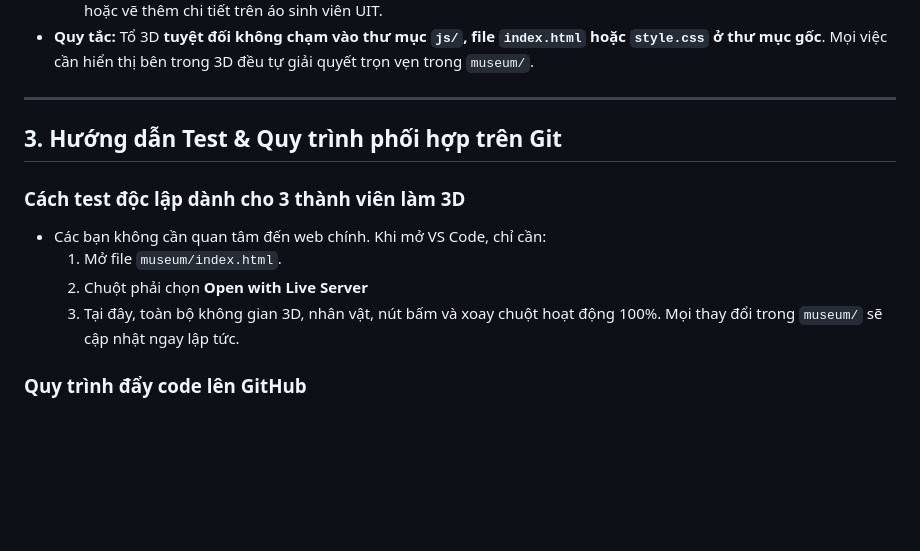
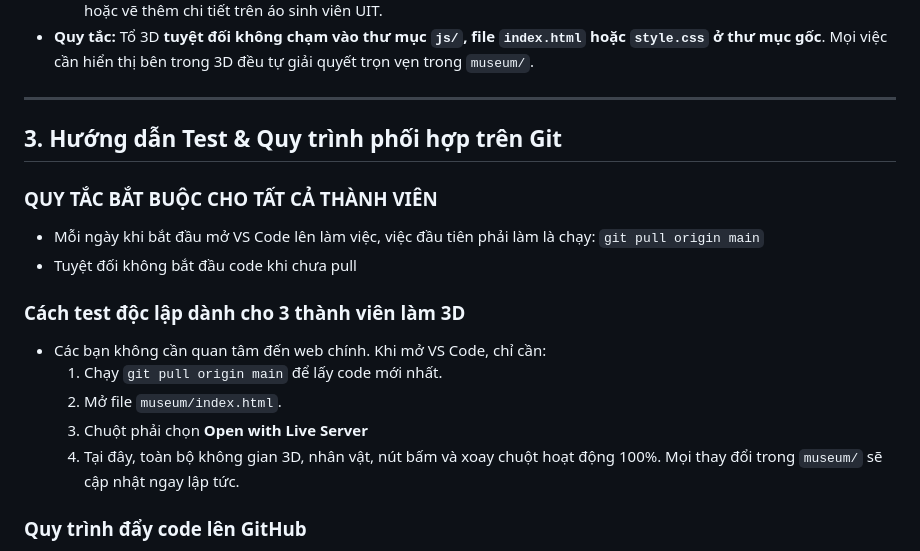
Before and after one commit to allendq1-lmq/KTCT_MacLenin_WebThuyetTrinh_Grp8, a Markdown page: TEAM_HANDOFF.md, the part around the change. Drawn GitHub-style; blank space fills up the shorter version.

Commit message:
docs: cap nhat quy tac git pull cho thanh vien trong TEAM_HANDOFF.md

```diff
--- a/TEAM_HANDOFF.md
+++ b/TEAM_HANDOFF.md
@@ -48,12 +48,18 @@ Toàn bộ project được chia thành **2 phân vùng độc lập tuyệt đ
 
 ## 3. Hướng dẫn Test & Quy trình phối hợp trên Git
 
+### QUY TẮC BẮT BUỘC CHO TẤT CẢ THÀNH VIÊN
+
+- Mỗi ngày khi bắt đầu mở VS Code lên làm việc, việc đầu tiên phải làm là chạy: `git pull origin main`
+- Tuyệt đối không bắt đầu code khi chưa pull
+
 ### Cách test độc lập dành cho 3 thành viên làm 3D
 
 - Các bạn không cần quan tâm đến web chính. Khi mở VS Code, chỉ cần:
-  1. Mở file `museum/index.html`.
-  2. Chuột phải chọn **Open with Live Server**
-  3. Tại đây, toàn bộ không gian 3D, nhân vật, nút bấm và xoay chuột hoạt động 100%. Mọi thay đổi trong `museum/` sẽ cập nhật ngay lập tức.
+  1. Chạy `git pull origin main` để lấy code mới nhất.
+  2. Mở file `museum/index.html`.
+  3. Chuột phải chọn **Open with Live Server**
+  4. Tại đây, toàn bộ không gian 3D, nhân vật, nút bấm và xoay chuột hoạt động 100%. Mọi thay đổi trong `museum/` sẽ cập nhật ngay lập tức.
 
 ### Quy trình đẩy code lên GitHub
 
```
